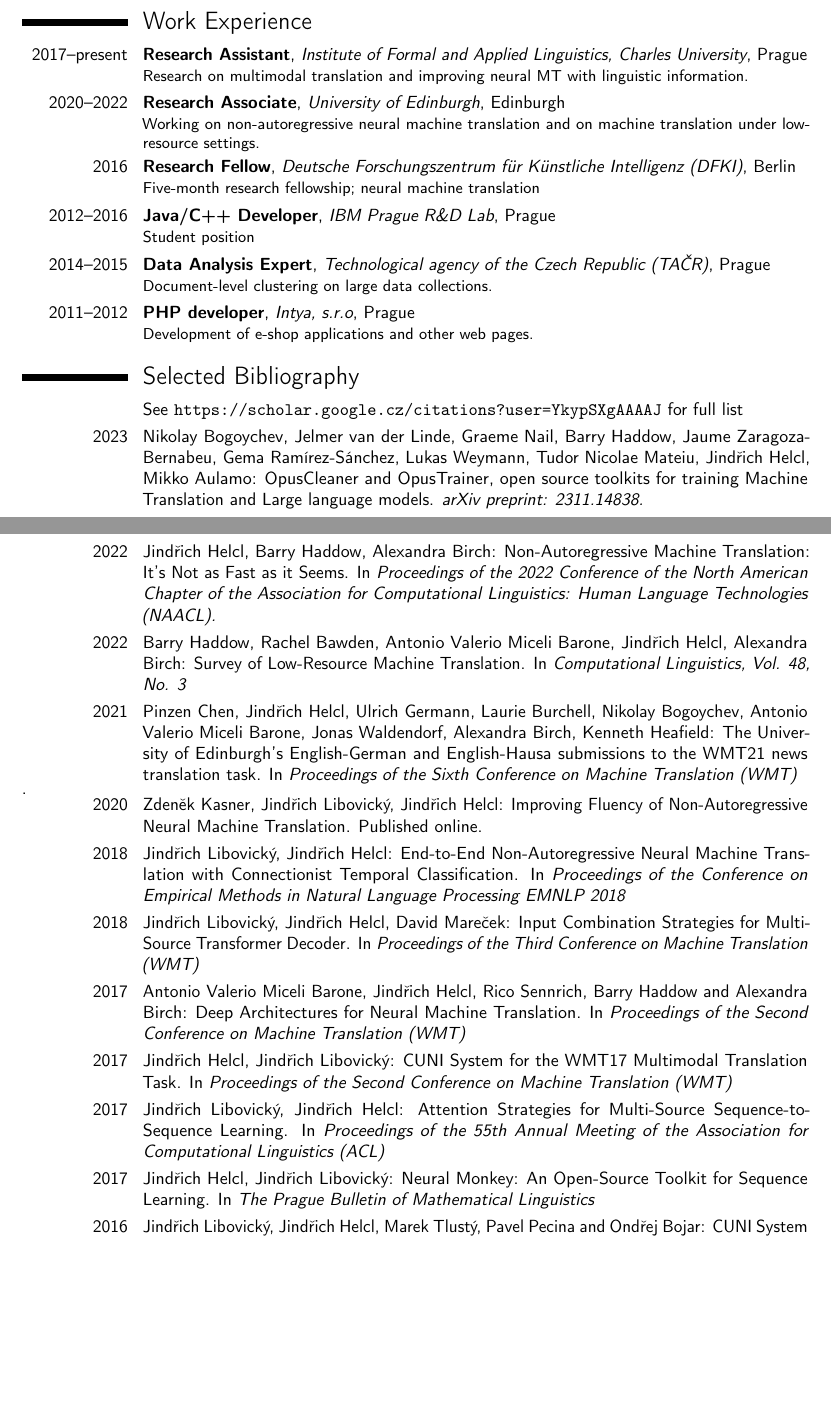
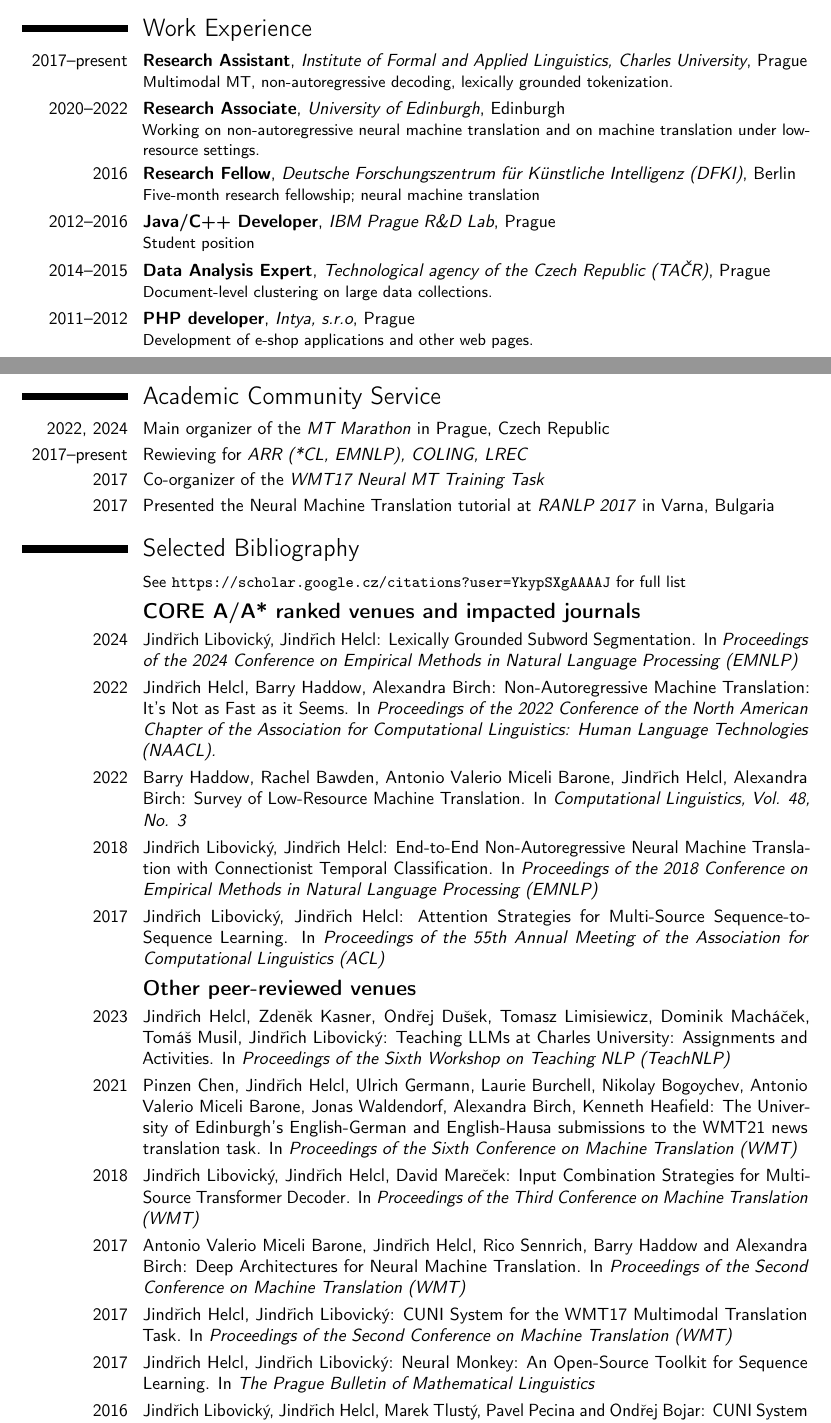
Before and after one commit to ufal/helcl-thesis, a LaTeX CV (cv/cv.tex): two parts of pages 1 and 2 of 2, joined at a grey line, cut so that both start at the same text, the shorter picture padded with empty space. Compiled offline with pdfLaTeX.

Commit message:
update cv

```diff
--- a/cv/cv.tex
+++ b/cv/cv.tex
@@ -49,6 +49,23 @@
 \cventry{2011--2014}{Mgr.}{Computational Linguistics, Charles University}{Prague}{}{}
 \cventry{2007--2011}{Bc.}{Computer Science, Charles University}{Prague}{}{}
 
+% \section{Pracovní zkušenosti}
+\section{Work Experience}
+
+% \cventry{2017--současnost}{Výzkumný pracovník}{Ústav formální a aplikované lingvistiky, Univerzita Karlova}{Praha}{}{Výzkum zaměřen na multimodální překlad a využití lingvistické informace v neuronovém strojovém překladu.}
+% \cventry{2016}{Výzkumný pracovník}{Deutsche Forschungszentrum für Künstliche Intelligenz (DFKI)}{Berlín}{}{Pětiměsíční výzkumná pozice; Neuronový strojový překlad}
+% \cventry{2012--2016}{Java/C++ Developer}{IBM Praha R\&D Lab}{Praha}{}{Studentská pozice}
+% \cventry{2014--2015}{Expert datových analýz}{Technologická agentura České republiky (TAČR)}{Praha}{}{Práce na projektu zaměřená na shlukovou analýzu velkého množství dokumentů.}
+% \cventry{2011--2012}{PHP programátor}{Intya, s.r.o}{Prague}{}{Vývoj e-shopů a dalších webových stránek.}
+
+\cventry{2017--present}{Research Assistant}{Institute of Formal and Applied Linguistics, Charles University}{Prague}{}{Multimodal MT, non-autoregressive decoding, lexically grounded tokenization.}
+\cventry{2020--2022}{Research Associate}{University of Edinburgh}{Edinburgh}{}{Working on non-autoregressive neural machine translation and on machine translation under low-resource settings.}
+\cventry{2016}{Research Fellow}{Deutsche Forschungszentrum für Künstliche Intelligenz (DFKI)}{Berlin}{}{Five-month research fellowship; neural machine translation}
+\cventry{2012--2016}{Java/C++ Developer}{IBM Prague R\&D Lab}{Prague}{}{Student position}
+\cventry{2014--2015}{Data Analysis Expert}{Technological agency of the Czech Republic (TAČR)}{Prague}{}{Document-level clustering on large data collections.}
+\cventry{2011--2012}{PHP developer}{Intya, s.r.o}{Prague}{}{Development of e-shop applications and other web pages.}
+
+
 % \section{Stáže a výzkumné pobyty}
 \section{Research Internships}
 
@@ -60,18 +77,5 @@
 \cventry{2017--2018}{Google}{}{}{}{Four-month research internship; deep learning for NLP}
 \cventry{2016--2017}{University of Edinburgh}{}{}{}{Four-month research internship; neural machine translation}
 
-% \section{Pracovní zkušenosti}
-\section{Work Experience}
 
-% \cventry{2017--současnost}{Výzkumný pracovník}{Ústav formální a aplikované lingvistiky, Univerzita Karlova}{Praha}{}{Výzkum zaměřen na multimodální překlad a využití lingvistické informace v neuronovém strojovém překladu.}
-% \cventry{2016}{Výzkumný pracovník}{Deutsche Forschungszentrum für Künstliche Intelligenz (DFKI)}{Berlín}{}{Pětiměsíční výzkumná pozice; Neuronový strojový překlad}
-% \cventry{2012--2016}{Java/C++ Developer}{IBM Praha R\&D Lab}{Praha}{}{Studentská pozice}
-% \cventry{2014--2015}{Expert datových analýz}{Technologická agentura České republiky (TAČR)}{Praha}{}{Práce na projektu zaměřená na shlukovou analýzu velkého množství dokumentů.}
-% \cventry{2011--2012}{PHP programátor}{Intya, s.r.o}{Prague}{}{Vývoj e-shopů a dalších webových stránek.}
 
-\cventry{2017--present}{Research Assistant}{Institute of Formal and Applied Linguistics, Charles University}{Prague}{}{Research on multimodal translation and improving neural MT with linguistic information.}
-\cventry{2020--2022}{Research Associate}{University of Edinburgh}{Edinburgh}{}{Working on non-autoregressive neural machine translation and on machine translation under low-resource settings.}
-\cventry{2016}{Research Fellow}{Deutsche Forschungszentrum für Künstliche Intelligenz (DFKI)}{Berlin}{}{Five-month research fellowship; neural machine translation}
-\cventry{2012--2016}{Java/C++ Developer}{IBM Prague R\&D Lab}{Prague}{}{Student position}
-\cventry{2014--2015}{Data Analysis Expert}{Technological agency of the Czech Republic (TAČR)}{Prague}{}{Document-level clustering on large data collections.}
-\cventry{2011--2012}{PHP developer}{Intya, s.r.o}{Prague}{}{Development of e-shop applications and other web pages.}
@@ -79,13 +95,24 @@
+\newpage
+
+\section{Academic Community Service}
+
+\cvitem{2022, 2024}{Main organizer of the \emph{MT Marathon} in Prague, Czech Republic}
+
+\cvitem{2017--present}{Rewieving for \emph{ARR (*CL, EMNLP), COLING, LREC}}
+
+\cvitem{2017}{Co-organizer of the \emph{WMT17 Neural MT Training Task}}
+
+\cvitem{2017}{Presented the Neural Machine Translation tutorial at \emph{RANLP 2017} in Varna, Bulgaria}
 
 % \section{Publikace}
 \section{Selected Bibliography}
-\cvline{}{See \url{https://scholar.google.cz/citations?user=YkypSXgAAAAJ} for full list}
+\cvline{}{\small See \url{https://scholar.google.cz/citations?user=YkypSXgAAAAJ} for full list}
 
-\cvitem{2023}{Nikolay Bogoychev, Jelmer van der Linde, Graeme Nail, Barry
-  Haddow, Jaume Zaragoza-Bernabeu, Gema Ramírez-Sánchez, Lukas Weymann, Tudor
-  Nicolae Mateiu, Jindřich Helcl, Mikko Aulamo: OpusCleaner and OpusTrainer,
-  open source toolkits for training Machine Translation and Large language
-  models. \emph{arXiv preprint: 2311.14838.}}
+\subsection{\textbf{CORE A/A* ranked venues and impacted journals}}
+
+\cvitem{2024}{Jindřich Libovický, Jindřich Helcl: Lexically Grounded Subword
+  Segmentation. In \emph{Proceedings of the 2024 Conference on Empirical
+  Methods in Natural Language Processing (EMNLP)}}
 
 \cvitem{2022}{Jindřich Helcl, Barry Haddow, Alexandra Birch: Non-Autoregressive
   Machine Translation: It's Not as Fast as it Seems. In \emph{Proceedings of
@@ -96,19 +123,28 @@
   Jindřich Helcl, Alexandra Birch: Survey of Low-Resource Machine
   Translation. In \emph{Computational Linguistics, Vol. 48, No. 3}}
 
+\cvitem{2018}{Jindřich Libovický, Jindřich Helcl: End-to-End Non-Autoregressive
+  Neural Machine Translation with Connectionist Temporal Classification.  In
+  \emph{Proceedings of the 2018 Conference on Empirical Methods in Natural Language
+  Processing (EMNLP)}}
+
+\cvitem{2017}{Jindřich Libovický, Jindřich Helcl: Attention Strategies for
+  Multi-Source Sequence-to-Sequence Learning. In \emph{Proceedings of the 55th
+  Annual Meeting of the Association for Computational Linguistics (ACL)}}
+
+
+\subsection{\textbf{Other peer-reviewed venues}}
+
+\cvitem{2023}{Jindřich Helcl, Zdeněk Kasner, Ondřej Dušek, Tomasz Limisiewicz,
+  Dominik Macháček, Tomáš Musil, Jindřich Libovický: Teaching LLMs at Charles
+  University: Assignments and Activities. In \emph{Proceedings of the Sixth
+   Workshop on Teaching NLP (TeachNLP)}}
+
 \cvitem{2021}{Pinzen Chen, Jindřich Helcl, Ulrich Germann, Laurie Burchell,
   Nikolay Bogoychev, Antonio Valerio Miceli Barone, Jonas Waldendorf, Alexandra
   Birch, Kenneth Heafield: The University of Edinburgh’s English-German and
   English-Hausa submissions to the WMT21 news translation task. In
-  \emph{Proceedings of the Sixth Conference on Machine Translation (WMT)}}.
-
-\cvitem{2020}{Zdeněk Kasner, Jindřich Libovický, Jindřich Helcl: Improving
-  Fluency of Non-Autoregressive Neural Machine Translation. Published online.}
-
-\cvitem{2018}{Jindřich Libovický, Jindřich Helcl: End-to-End Non-Autoregressive
-  Neural Machine Translation with Connectionist Temporal Classification.  In
-  \emph{Proceedings of the Conference on Empirical Methods in Natural Language
-    Processing EMNLP 2018}}
+  \emph{Proceedings of the Sixth Conference on Machine Translation (WMT)}}
 
 \cvitem{2018}{Jindřich Libovický, Jindřich Helcl, David Mareček: Input
   Combination Strategies for Multi-Source Transformer Decoder. In
@@ -123,10 +159,6 @@
   Multimodal Translation Task. In \emph{Proceedings of the Second Conference on
   Machine Translation (WMT)}}
 
-\cvitem{2017}{Jindřich Libovický, Jindřich Helcl: Attention Strategies for
-  Multi-Source Sequence-to-Sequence Learning. In \emph{Proceedings of the 55th
-    Annual Meeting of the Association for Computational Linguistics (ACL)}}
-
 \cvitem{2017}{Jindřich Helcl, Jindřich Libovický: Neural Monkey: An Open-Source
 Toolkit for Sequence Learning. In \emph{The Prague Bulletin of Mathematical
 Linguistics}}
```
Also changed, not shown: cv/cv.pdf, cv/cv.tex (29 more changed lines). Lines whose indentation alone changed are shown as unchanged.
